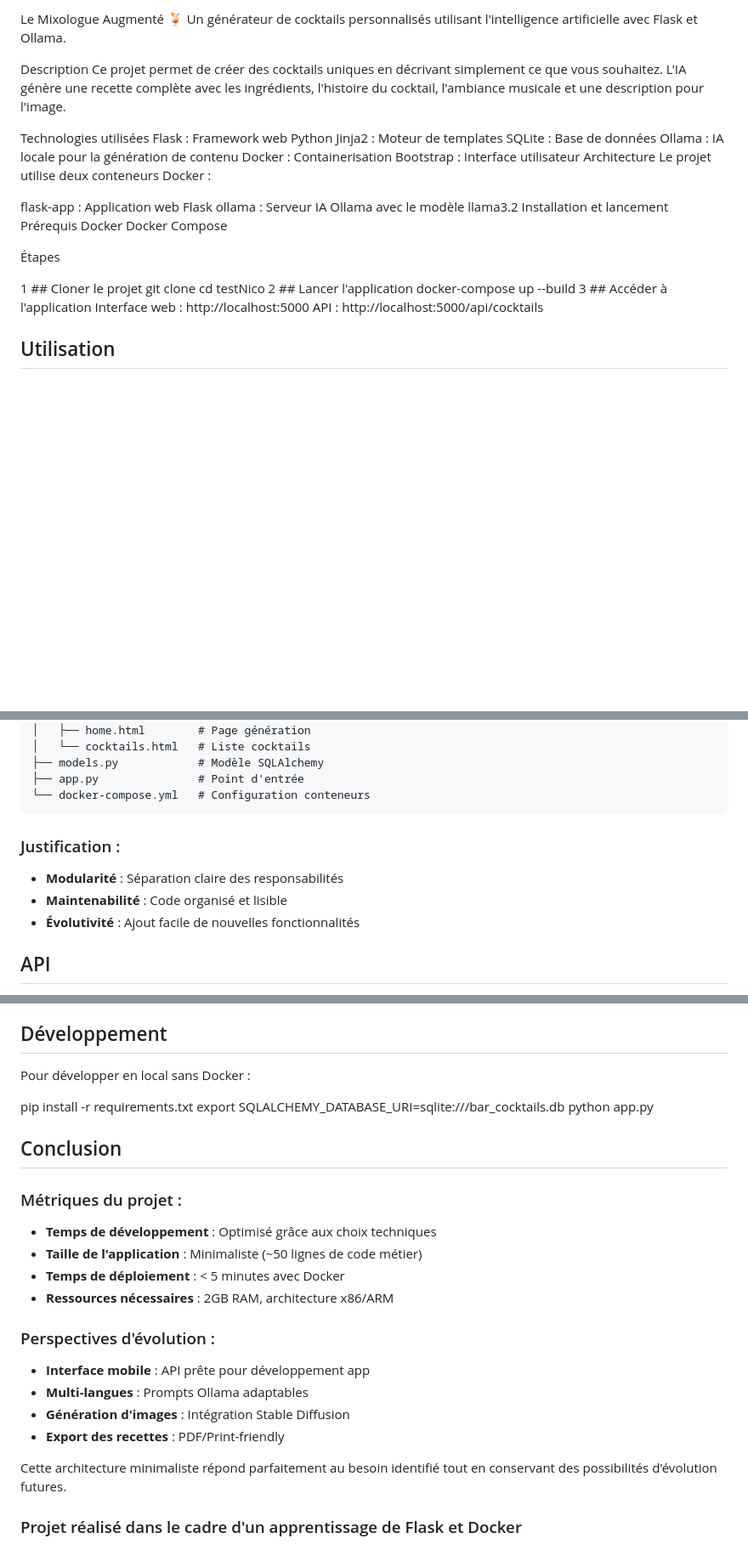
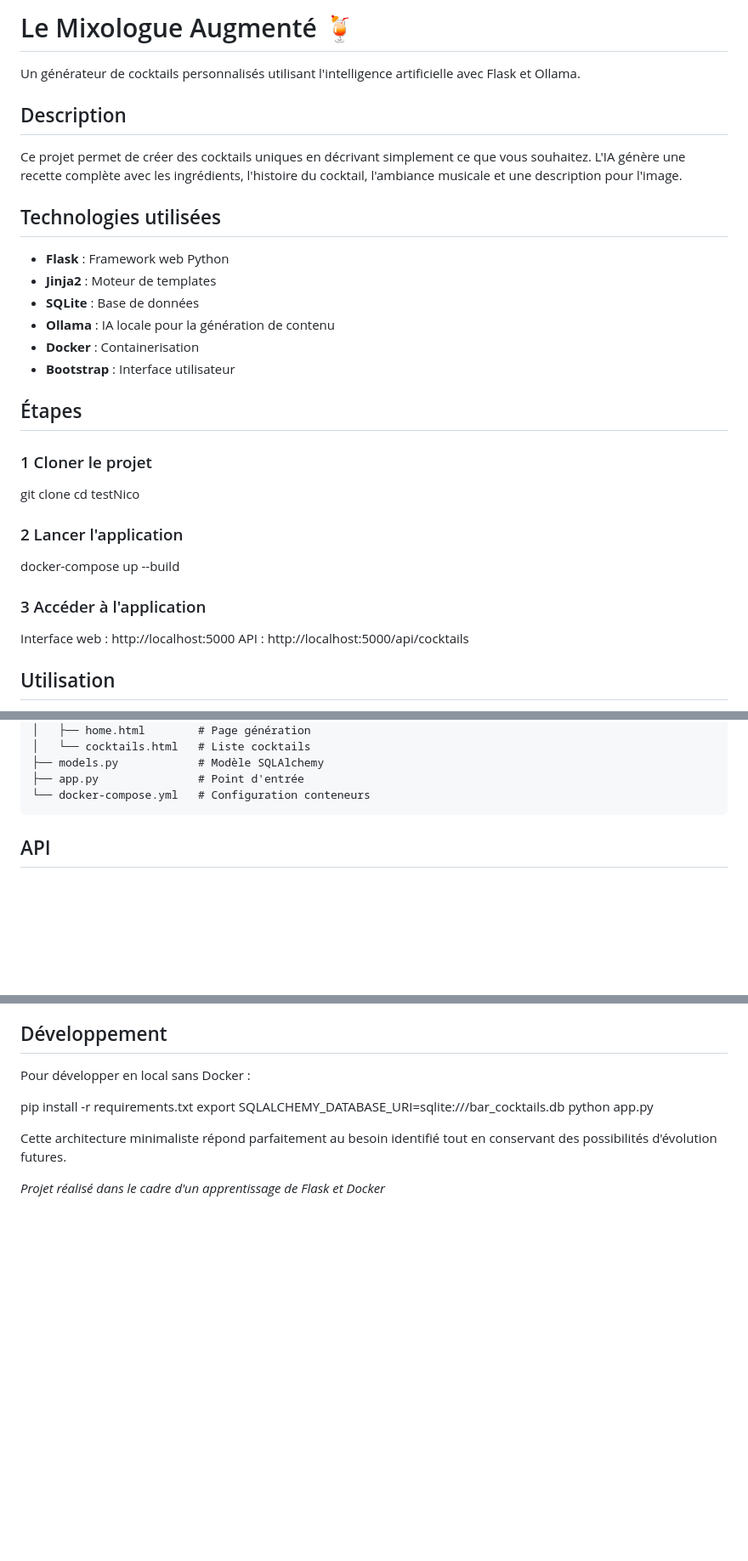
Before and after one commit to thestrangemonster/evaluationNikkow, a Markdown page: README.md, 3 parts joined by grey strips. Shown at 85% size. GitHub-like rendering; blank space fills up the shorter version.

````diff
--- a/README.md
+++ b/README.md
@@ -1,34 +1,29 @@
-Le Mixologue Augmenté 🍹
+# Le Mixologue Augmenté 🍹
+
 Un générateur de cocktails personnalisés utilisant l'intelligence artificielle avec Flask et Ollama.
 
-Description
+## Description
+
 Ce projet permet de créer des cocktails uniques en décrivant simplement ce que vous souhaitez. L'IA génère une recette complète avec les ingrédients, l'histoire du cocktail, l'ambiance musicale et une description pour l'image.
 
-Technologies utilisées
-Flask : Framework web Python
-Jinja2 : Moteur de templates
-SQLite : Base de données
-Ollama : IA locale pour la génération de contenu
-Docker : Containerisation
-Bootstrap : Interface utilisateur
-Architecture
-Le projet utilise deux conteneurs Docker :
+## Technologies utilisées
 
-flask-app : Application web Flask
-ollama : Serveur IA Ollama avec le modèle llama3.2
-Installation et lancement
-Prérequis
-Docker
-Docker Compose
+- **Flask** : Framework web Python
+- **Jinja2** : Moteur de templates
+- **SQLite** : Base de données
+- **Ollama** : IA locale pour la génération de contenu
+- **Docker** : Containerisation
+- **Bootstrap** : Interface utilisateur
 
-Étapes
 
-1 ## Cloner le projet
+## Étapes
+
+### 1  Cloner le projet
 git clone <votre-repo>
 cd testNico
-2 ## Lancer l'application
+### 2  Lancer l'application
 docker-compose up --build
-3 ## Accéder à l'application
+### 3 Accéder à l'application
 Interface web : http://localhost:5000
 API : http://localhost:5000/api/cocktails
 
@@ -54,11 +49,6 @@ testNico/
 ├── app.py               # Point d'entrée
 └── docker-compose.yml   # Configuration conteneurs
 ```
-
-### Justification :
-- **Modularité** : Séparation claire des responsabilités
-- **Maintenabilité** : Code organisé et lisible
-- **Évolutivité** : Ajout facile de nouvelles fonctionnalités
 
 ## API
 GET /api/cocktails : Récupérer tous les cocktails
@@ -117,20 +107,7 @@ pip install -r requirements.txt
 export SQLALCHEMY_DATABASE_URI=sqlite:///bar_cocktails.db
 python app.py
 
-## Conclusion
-
-### Métriques du projet :
-- **Temps de développement** : Optimisé grâce aux choix techniques
-- **Taille de l'application** : Minimaliste (~50 lignes de code métier)
-- **Temps de déploiement** : < 5 minutes avec Docker
-- **Ressources nécessaires** : 2GB RAM, architecture x86/ARM
-
-### Perspectives d'évolution :
-- **Interface mobile** : API prête pour développement app
-- **Multi-langues** : Prompts Ollama adaptables
-- **Génération d'images** : Intégration Stable Diffusion
-- **Export des recettes** : PDF/Print-friendly
 
 Cette architecture minimaliste répond parfaitement au besoin identifié tout en conservant des possibilités d'évolution futures.
 
-### Projet réalisé dans le cadre d'un apprentissage de Flask et Docker
+ *Projet réalisé dans le cadre d'un apprentissage de Flask et Docker*
````
